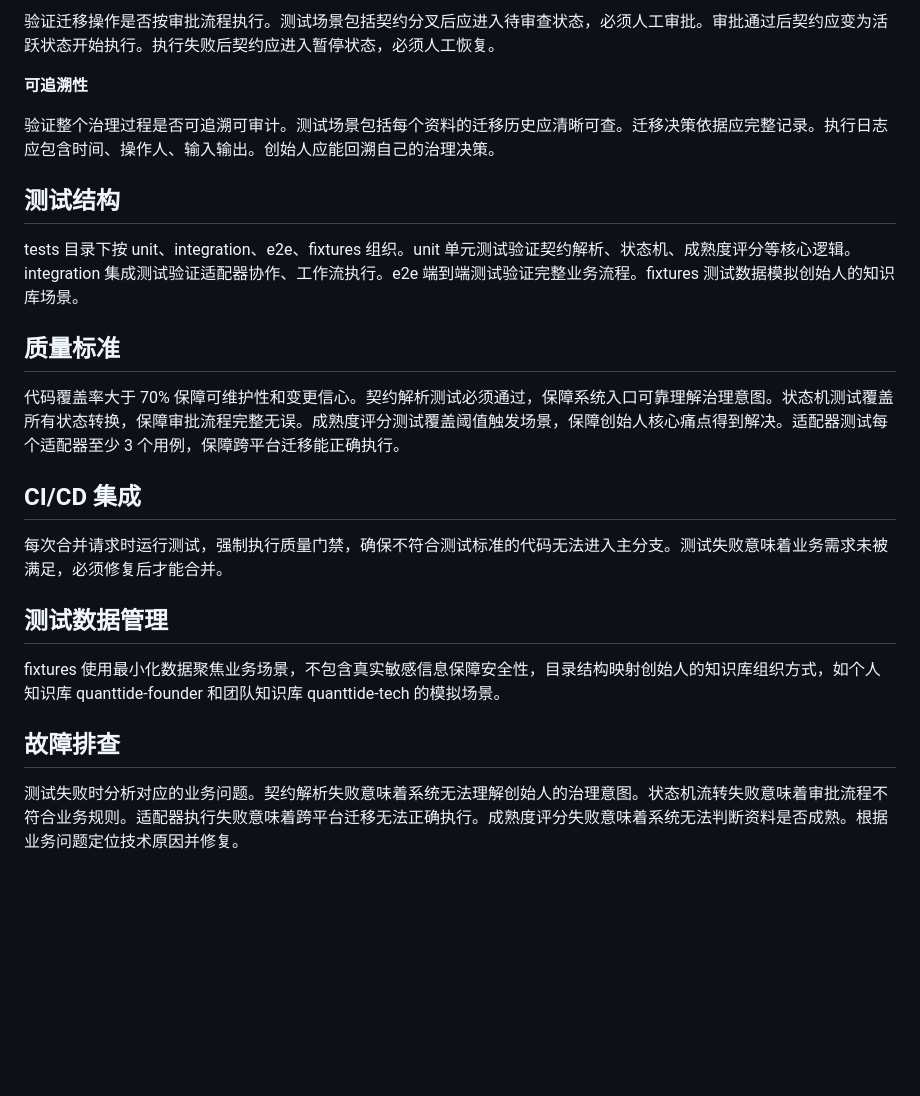
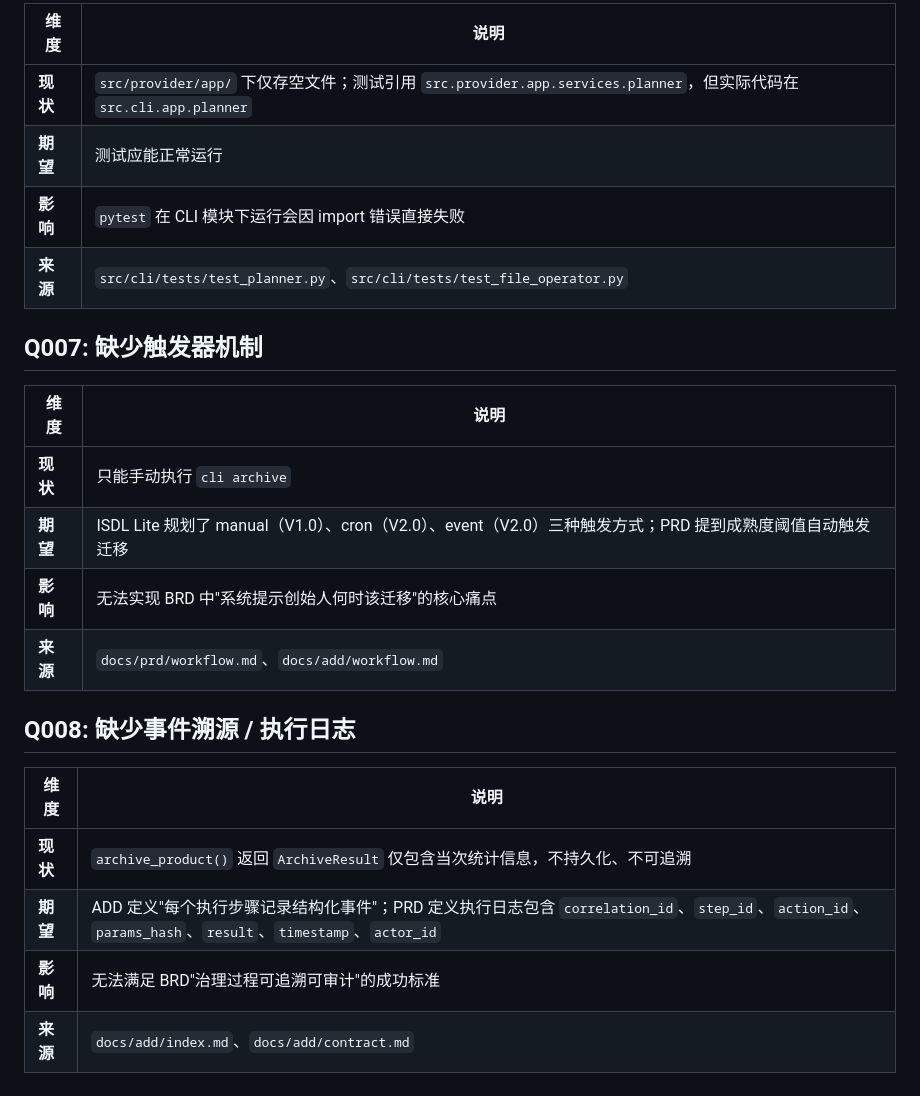
Before and after one commit to quanttide/qtcloud-asset, a Markdown page: docs/qa/index.md, the part around one of its changes. Rendered like a GitHub page; blank space fills up the shorter version.

```diff
--- a/docs/qa/index.md
+++ b/docs/qa/index.md
@@ -28,26 +53,25 @@
 
-验证迁移操作是否按审批流程执行。测试场景包括契约分叉后应进入待审查状态，必须人工审批。审批通过后契约应变为活跃状态开始执行。执行失败后契约应进入暂停状态，必须人工恢复。
+| 维度 | 说明 |
+|------|------|
+| **现状** | `src/provider/app/` 下仅存空文件；测试引用 `src.provider.app.services.planner`，但实际代码在 `src.cli.app.planner` |
+| **期望** | 测试应能正常运行 |
+| **影响** | `pytest` 在 CLI 模块下运行会因 import 错误直接失败 |
+| **来源** | `src/cli/tests/test_planner.py`、`src/cli/tests/test_file_operator.py` |
 
-**可追溯性**
+## Q007: 缺少触发器机制
 
-验证整个治理过程是否可追溯可审计。测试场景包括每个资料的迁移历史应清晰可查。迁移决策依据应完整记录。执行日志应包含时间、操作人、输入输出。创始人应能回溯自己的治理决策。
+| 维度 | 说明 |
+|------|------|
+| **现状** | 只能手动执行 `cli archive` |
+| **期望** | ISDL Lite 规划了 manual（V1.0）、cron（V2.0）、event（V2.0）三种触发方式；PRD 提到成熟度阈值自动触发迁移 |
+| **影响** | 无法实现 BRD 中"系统提示创始人何时该迁移"的核心痛点 |
+| **来源** | `docs/prd/workflow.md`、`docs/add/workflow.md` |
 
-## 测试结构
+## Q008: 缺少事件溯源 / 执行日志
 
-tests 目录下按 unit、integration、e2e、fixtures 组织。unit 单元测试验证契约解析、状态机、成熟度评分等核心逻辑。integration 集成测试验证适配器协作、工作流执行。e2e 端到端测试验证完整业务流程。fixtures 测试数据模拟创始人的知识库场景。
-
-## 质量标准
-
-代码覆盖率大于 70% 保障可维护性和变更信心。契约解析测试必须通过，保障系统入口可靠理解治理意图。状态机测试覆盖所有状态转换，保障审批流程完整无误。成熟度评分测试覆盖阈值触发场景，保障创始人核心痛点得到解决。适配器测试每个适配器至少 3 个用例，保障跨平台迁移能正确执行。
-
-## CI/CD 集成
-
-每次合并请求时运行测试，强制执行质量门禁，确保不符合测试标准的代码无法进入主分支。测试失败意味着业务需求未被满足，必须修复后才能合并。
-
-## 测试数据管理
-
-fixtures 使用最小化数据聚焦业务场景，不包含真实敏感信息保障安全性，目录结构映射创始人的知识库组织方式，如个人知识库 quanttide-founder 和团队知识库 quanttide-tech 的模拟场景。
-
-## 故障排查
-
-测试失败时分析对应的业务问题。契约解析失败意味着系统无法理解创始人的治理意图。状态机流转失败意味着审批流程不符合业务规则。适配器执行失败意味着跨平台迁移无法正确执行。成熟度评分失败意味着系统无法判断资料是否成熟。根据业务问题定位技术原因并修复。
+| 维度 | 说明 |
+|------|------|
+| **现状** | `archive_product()` 返回 `ArchiveResult` 仅包含当次统计信息，不持久化、不可追溯 |
+| **期望** | ADD 定义"每个执行步骤记录结构化事件"；PRD 定义执行日志包含 `correlation_id`、`step_id`、`action_id`、`params_hash`、`result`、`timestamp`、`actor_id` |
+| **影响** | 无法满足 BRD"治理过程可追溯可审计"的成功标准 |
+| **来源** | `docs/add/index.md`、`docs/add/contract.md` |
```
Also changed, not shown: other parts of docs/qa/index.md (+39 -14 lines).
